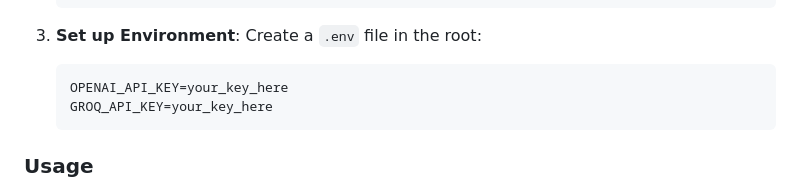
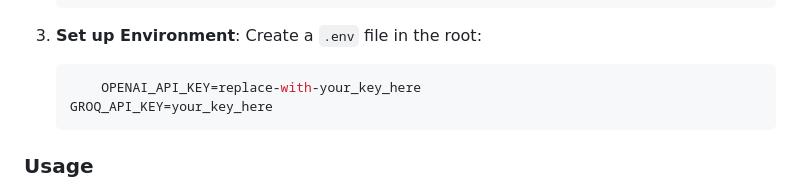
Before and after one commit to rajrounak21/Lovable-ai-clone, a Markdown page: README.md, the part around the change. GitHub-like rendering.

````diff
--- a/README.md
+++ b/README.md
@@ -59,7 +59,7 @@ This project is a powerful AI development tool capable of planning, architecting
 3.  **Set up Environment**:
     Create a `.env` file in the root:
     ```env
-    OPENAI_API_KEY=your_key_here
+        OPENAI_API_KEY=replace-with-your_key_here
     GROQ_API_KEY=your_key_here
     ```
 
````
